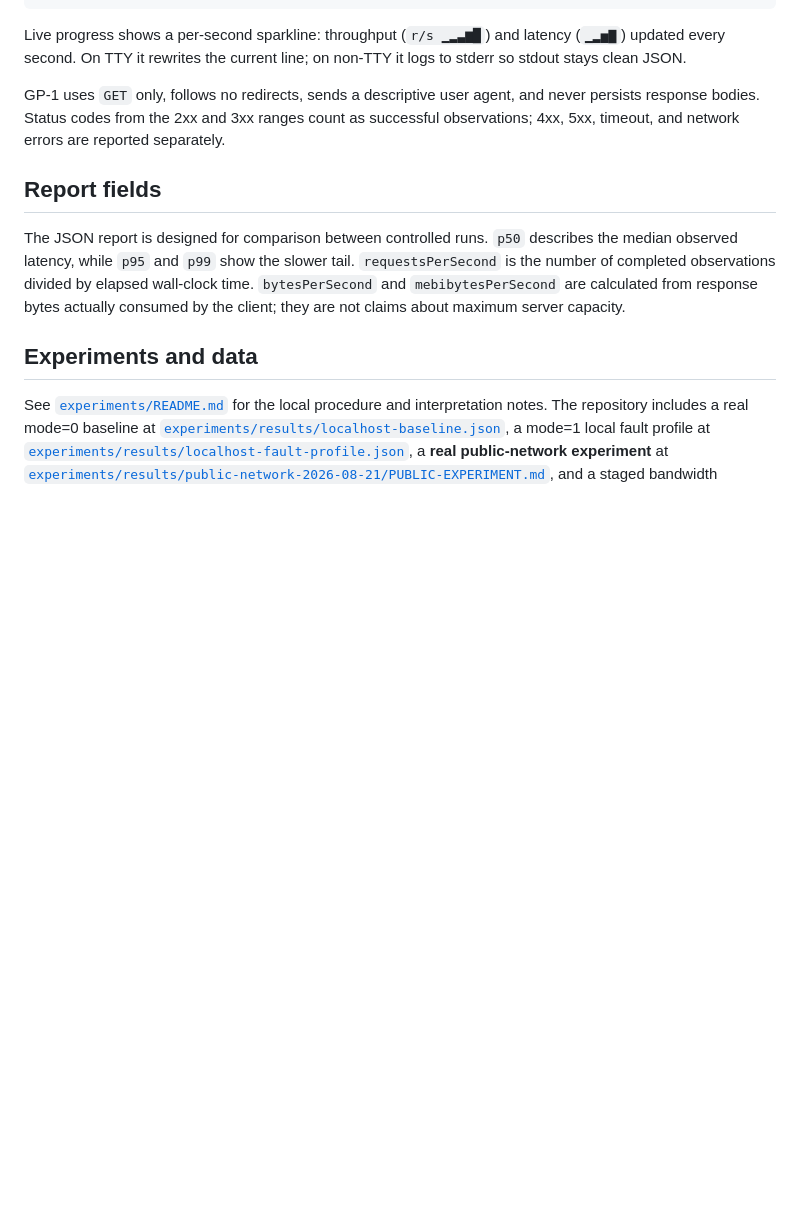
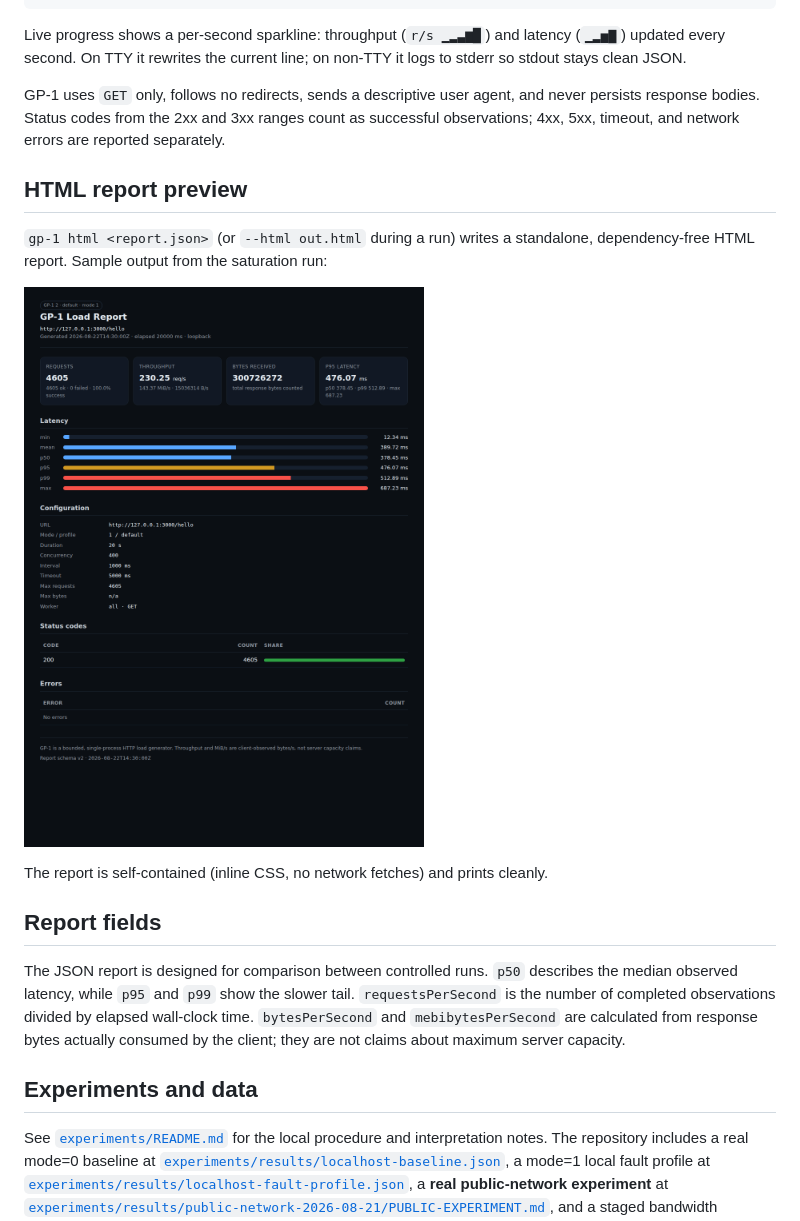
Before and after one commit to Gopyr/GP-1, a Markdown page: README.md, the part around the change. Rendered like a GitHub page; pictures changed too: screenshots/html-report.png (added); blank space fills up the shorter version.

Commit message:
docs: add HTML report preview screenshot to README

```diff
--- a/README.md
+++ b/README.md
@@ -98,6 +98,14 @@ Live progress shows a per-second sparkline: throughput (`r/s ▁▂▃▆█`) a
 
 GP-1 uses `GET` only, follows no redirects, sends a descriptive user agent, and never persists response bodies. Status codes from the 2xx and 3xx ranges count as successful observations; 4xx, 5xx, timeout, and network errors are reported separately.
 
+## HTML report preview
+
+`gp-1 html <report.json>` (or `--html out.html` during a run) writes a standalone, dependency-free HTML report. Sample output from the saturation run:
+
+![GP-1 HTML report](screenshots/html-report.png)
+
+The report is self-contained (inline CSS, no network fetches) and prints cleanly.
+
 ## Report fields
 
 The JSON report is designed for comparison between controlled runs. `p50` describes the median observed latency, while `p95` and `p99` show the slower tail. `requestsPerSecond` is the number of completed observations divided by elapsed wall-clock time. `bytesPerSecond` and `mebibytesPerSecond` are calculated from response bytes actually consumed by the client; they are not claims about maximum server capacity.
```
